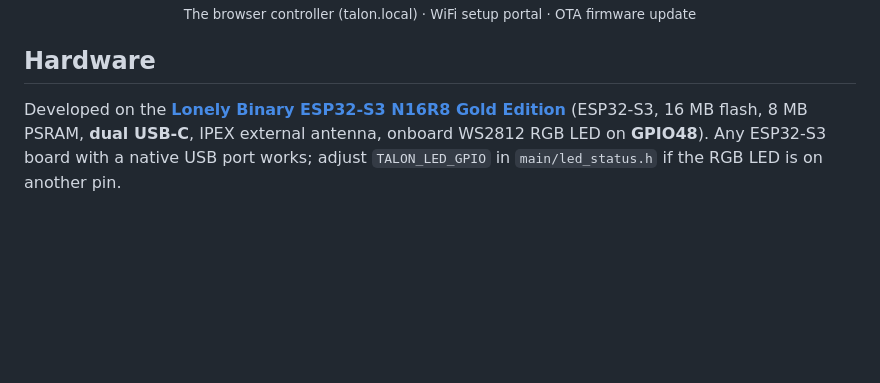
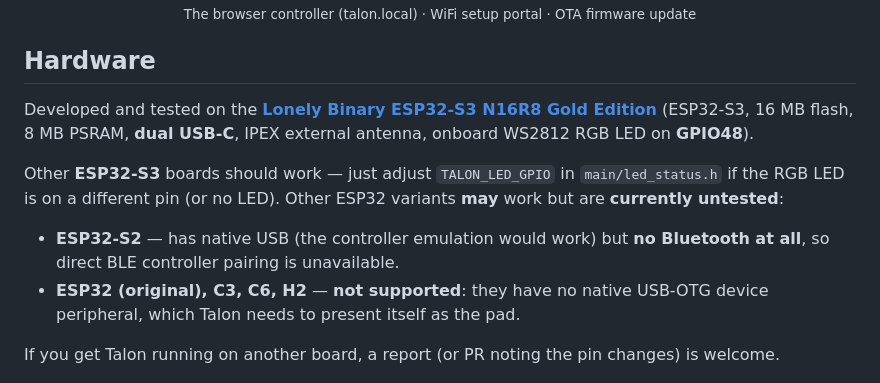
Before and after one commit to R5tl/TalonBT, a Markdown page: README.md, the part around the change. Rendered like a GitHub page; blank space fills up the shorter version.

Commit message:
README: note other ESP32 board support (S3 untested-but-likely, S2 no-BT, others unsupported)

```diff
--- a/README.md
+++ b/README.md
@@ -34,10 +34,21 @@ the same skeleton (ESP-IDF + esp_tinyusb + a custom application class driver).
 
 ## Hardware
 
-Developed on the **[Lonely Binary ESP32-S3 N16R8 Gold Edition](https://www.amazon.ca/dp/B0FFLXM9KL)**
+Developed and tested on the **[Lonely Binary ESP32-S3 N16R8 Gold Edition](https://www.amazon.ca/dp/B0FFLXM9KL)**
 (ESP32-S3, 16 MB flash, 8 MB PSRAM, **dual USB-C**, IPEX external antenna, onboard
-WS2812 RGB LED on **GPIO48**). Any ESP32-S3 board with a native USB port works;
-adjust `TALON_LED_GPIO` in `main/led_status.h` if the RGB LED is on another pin.
+WS2812 RGB LED on **GPIO48**).
+
+Other **ESP32-S3** boards should work — just adjust `TALON_LED_GPIO` in
+`main/led_status.h` if the RGB LED is on a different pin (or no LED). Other ESP32
+variants **may** work but are **currently untested**:
+
+- **ESP32-S2** — has native USB (the controller emulation would work) but **no
+  Bluetooth at all**, so direct BLE controller pairing is unavailable.
+- **ESP32 (original), C3, C6, H2** — **not supported**: they have no native
+  USB-OTG device peripheral, which Talon needs to present itself as the pad.
+
+If you get Talon running on another board, a report (or PR noting the pin
+changes) is welcome.
 
 <p align="center">
   <a href="https://www.amazon.ca/dp/B0FFLXM9KL"><img src="docs/board.jpg" alt="Lonely Binary ESP32-S3 N16R8 Gold Edition" width="55%"></a>
```
